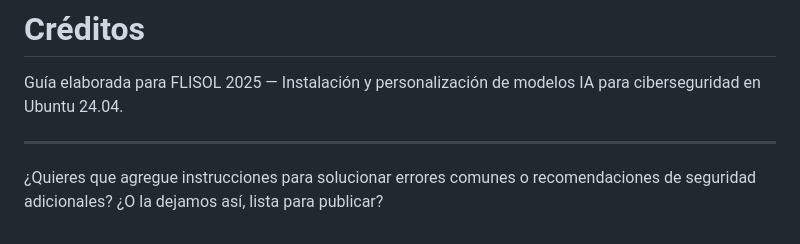
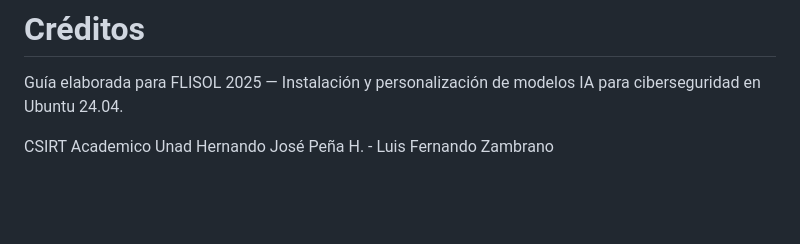
Before and after one commit to hernandopena/ollama-openwebui, a Markdown page: README.md, the part around the change. GitHub-like rendering; blank space fills up the shorter version.

```diff
--- a/README.md
+++ b/README.md
@@ -177,6 +177,5 @@ Ahora podrás acceder al modelo personalizado desde la interfaz de OpenWebUI.
 
 Guía elaborada para FLISOL 2025 — Instalación y personalización de modelos IA para ciberseguridad en Ubuntu 24.04.
 
----
-
-¿Quieres que agregue instrucciones para solucionar errores comunes o recomendaciones de seguridad adicionales? ¿O la dejamos así, lista para publicar?
+CSIRT Academico Unad
+Hernando José Peña H. - Luis Fernando Zambrano
```
